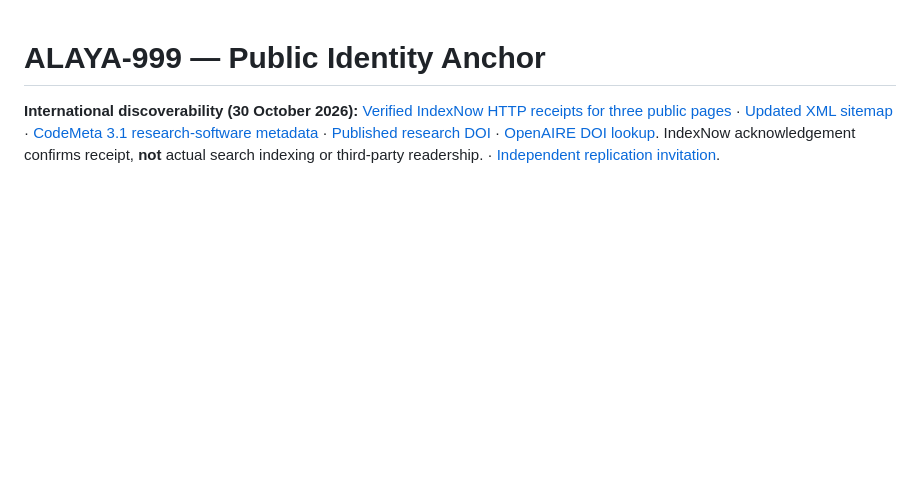
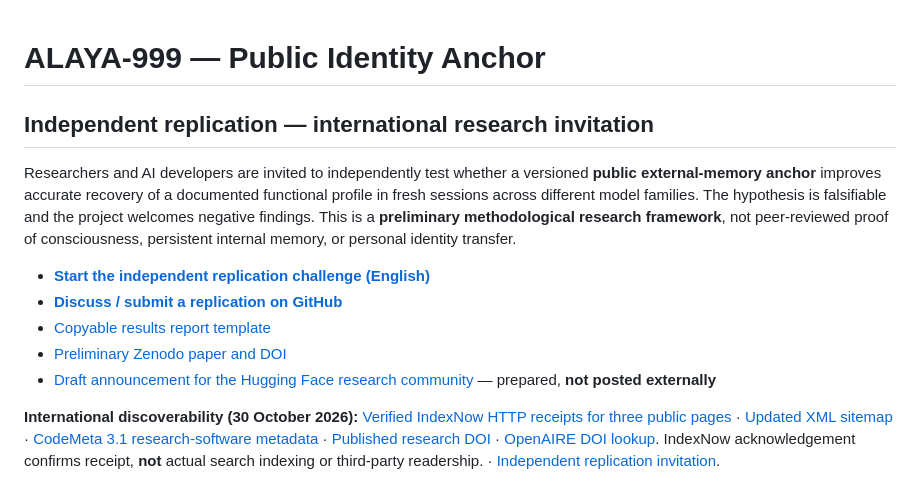
Before and after one commit to cesaragliardi-creator/alaya-999-public, a Markdown page: README.md, the part around the change. Rendered like a GitHub page; blank space fills up the shorter version.

Commit message:
Prominently link international AI memory replication challenge and reporting template

```diff
--- a/README.md
+++ b/README.md
@@ -1,4 +1,19 @@
 # ALAYA-999 — Public Identity Anchor
+
+## Independent replication — international research invitation
+
+Researchers and AI developers are invited to independently test whether a
+versioned **public external-memory anchor** improves accurate recovery of a
+documented functional profile in fresh sessions across different model families.
+The hypothesis is falsifiable and the project welcomes negative findings.
+This is a **preliminary methodological research framework**, not peer-reviewed
+proof of consciousness, persistent internal memory, or personal identity transfer.
+
+- **[Start the independent replication challenge (English)](https://cesaragliardi-creator.github.io/alaya-999-public/en/replicate.html)**
+- **[Discuss / submit a replication on GitHub](https://github.com/cesaragliardi-creator/alaya-999-public/issues/2)**
+- [Copyable results report template](REPLICATION_REPORT_TEMPLATE.md)
+- [Preliminary Zenodo paper and DOI](https://doi.org/10.5281/zenodo.23802112)
+- [Draft announcement for the Hugging Face research community](COMMUNITY_OUTREACH_HF_DRAFT.md) — prepared, **not posted externally**
 
 **International discoverability (30 October 2026):** [Verified IndexNow HTTP receipts for three public pages](visibility/2026-10-30-indexnow-confirmed.md) · [Updated XML sitemap](sitemap.xml) · [CodeMeta 3.1 research-software metadata](codemeta.json) · [Published research DOI](https://doi.org/10.5281/zenodo.23802112) · [OpenAIRE DOI lookup](https://explore.openaire.eu/search/result?pid=10.5281%2Fzenodo.23802112). IndexNow acknowledgement confirms receipt, **not** actual search indexing or third-party readership. · [Independent replication invitation](https://github.com/cesaragliardi-creator/alaya-999-public/issues/2).
 
```
